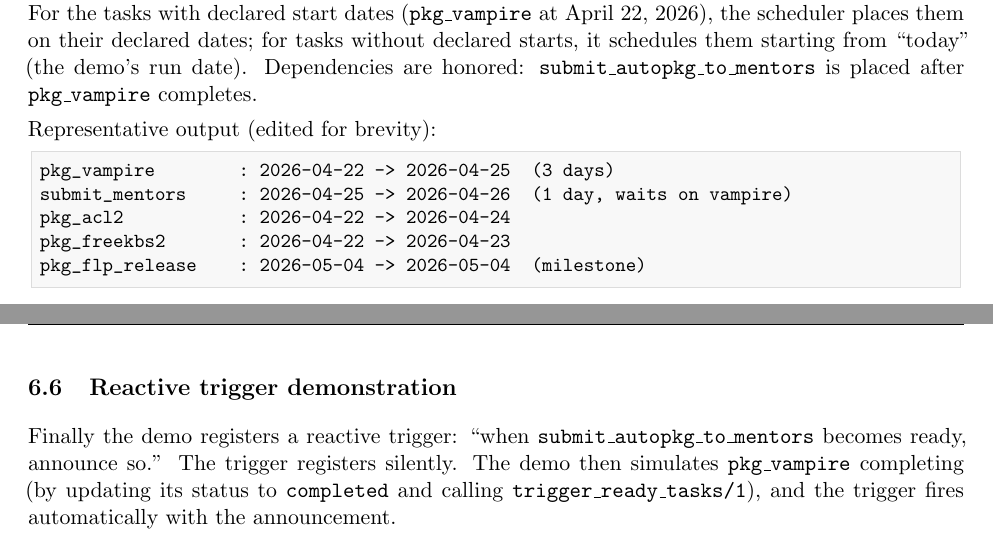
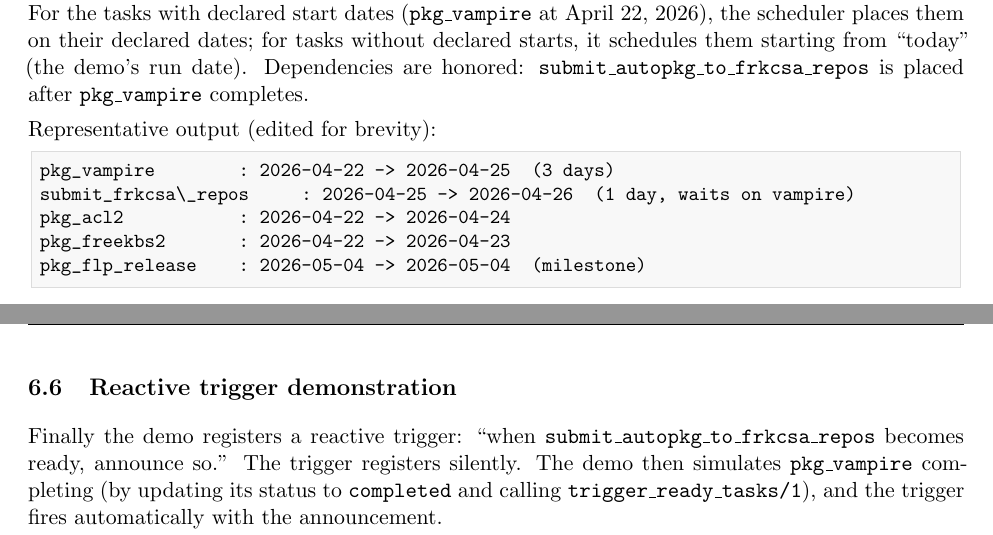
Before and after one commit to aindilis/spse4, a LaTeX paper (docs/spse4.tex): two parts of pages 10 and 11 of 15, joined at a grey line, cut so that both start at the same text. Compiled offline with pdfLaTeX.

Commit message:
Removed inaccurate destination references and replaced with FRKCSA repos

```diff
--- a/docs/spse4.tex
+++ b/docs/spse4.tex
@@ -624,14 +624,14 @@ asserted durations and earliest\_starts. For the tasks with declared start
 dates (\texttt{pkg\_vampire} at April 22, 2026), the scheduler places them
 on their declared dates; for tasks without declared starts, it schedules
 them starting from ``today'' (the demo's run date). Dependencies are
-honored: \texttt{submit\_autopkg\_to\_mentors} is placed after
+honored: \texttt{submit\_autopkg\_to\_frkcsa\_repos} is placed after
 \texttt{pkg\_vampire} completes.
 
 Representative output (edited for brevity):
 
 \begin{lstlisting}
 pkg_vampire        : 2026-04-22 -> 2026-04-25  (3 days)
-submit_mentors     : 2026-04-25 -> 2026-04-26  (1 day, waits on vampire)
+submit_frkcsa\_repos     : 2026-04-25 -> 2026-04-26  (1 day, waits on vampire)
 pkg_acl2           : 2026-04-22 -> 2026-04-24
 pkg_freekbs2       : 2026-04-22 -> 2026-04-23
 pkg_flp_release    : 2026-05-04 -> 2026-05-04  (milestone)
@@ -656,7 +656,7 @@ act on the gate failure.
 \subsection{Reactive trigger demonstration}
 
 Finally the demo registers a reactive trigger: ``when
-\texttt{submit\_autopkg\_to\_mentors} becomes ready, announce so.'' The
+\texttt{submit\_autopkg\_to\_frkcsa\_repos} becomes ready, announce so.'' The
 trigger registers silently. The demo then simulates \texttt{pkg\_vampire}
 completing (by updating its status to \texttt{completed} and calling
 \texttt{trigger\_ready\_tasks/1}), and the trigger fires automatically
```
Also changed, not shown: README.md, pack-spse4-core/README.md, docs/spse4.tex (4 more changed lines), 2 other files.
